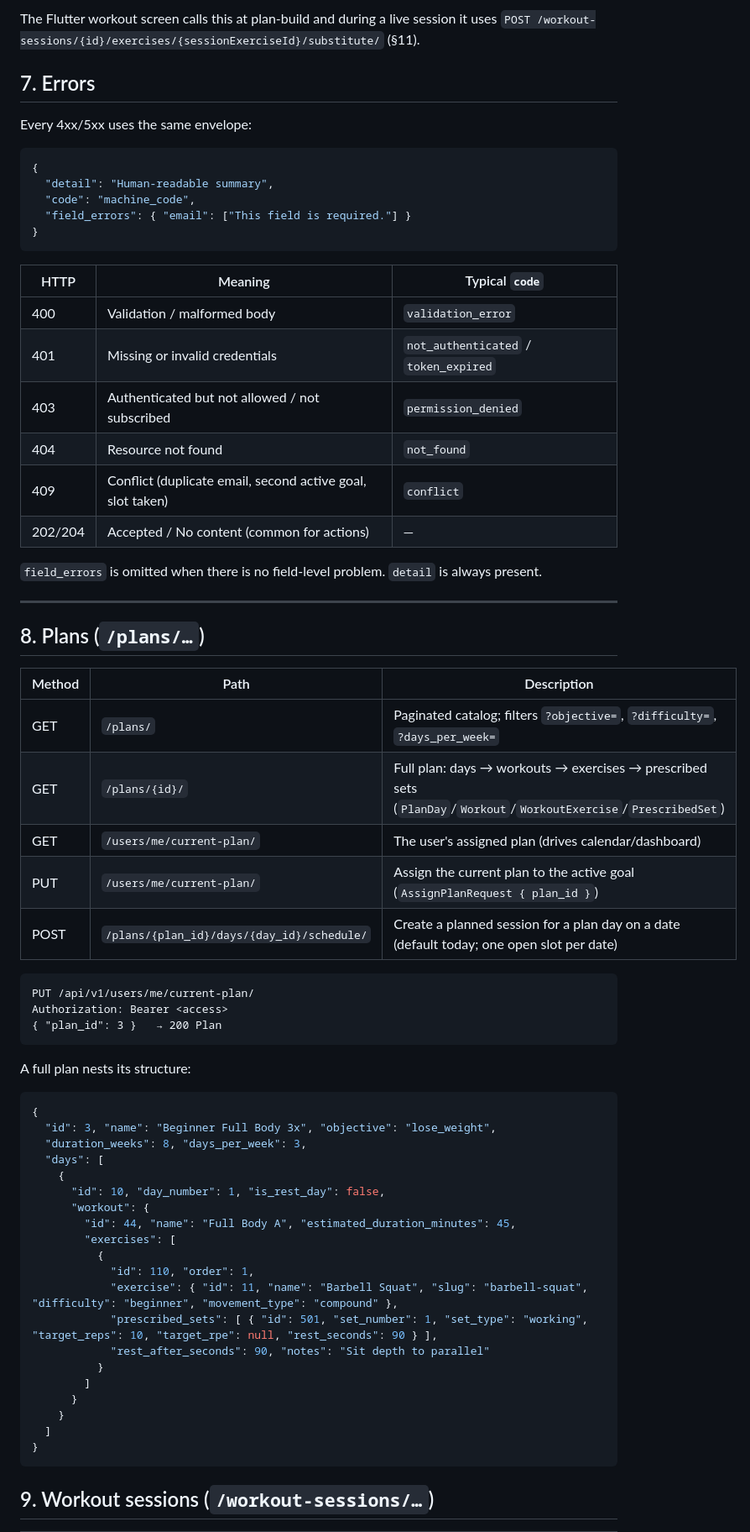
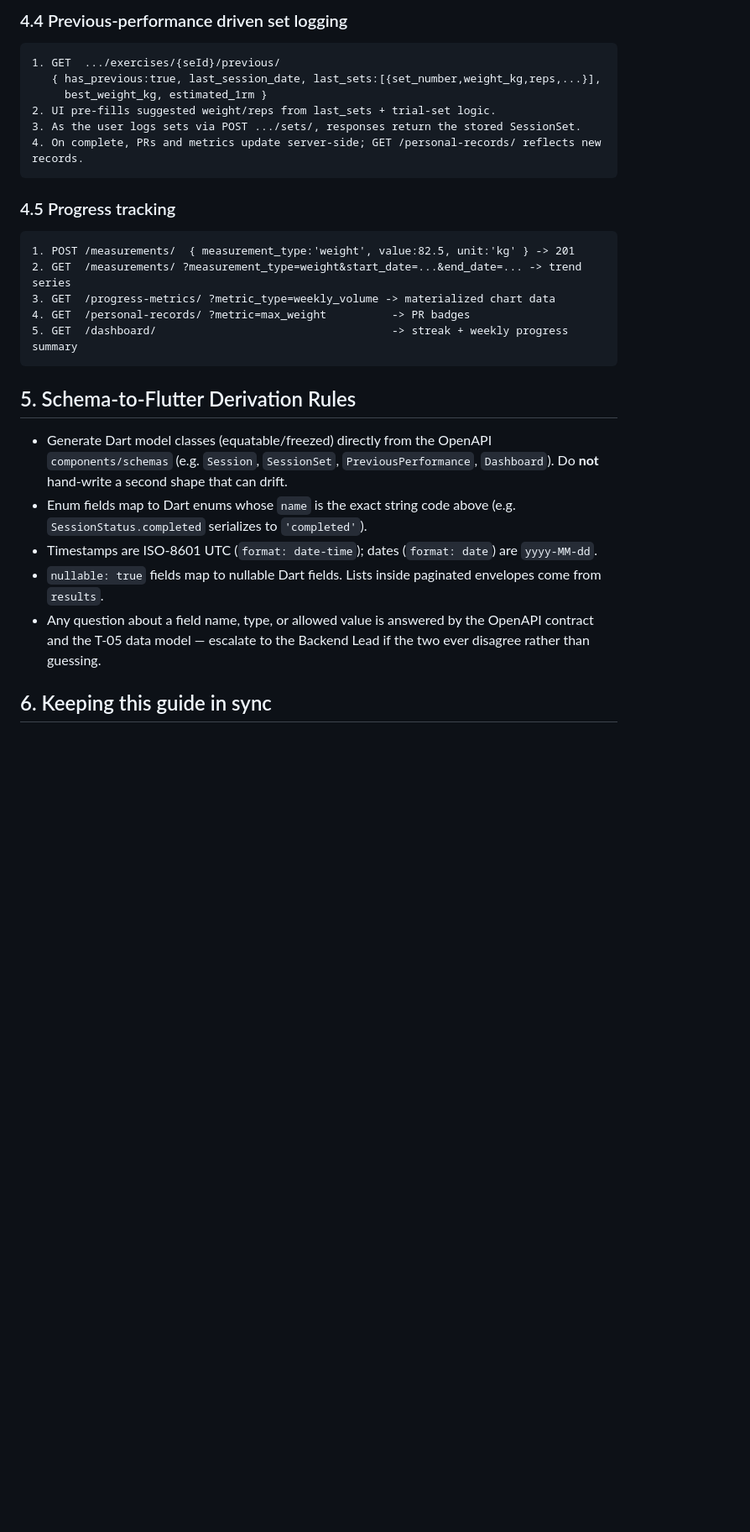
Before and after one commit to amenallah-salem/tester_github_starter12395847, a Markdown page: docs/api.md, the part around one of its changes. Shown at 84% size. Drawn GitHub-style; blank space fills up the shorter version.

````diff
--- a/docs/api.md
+++ b/docs/api.md
@@ -232,73 +279,38 @@ GET /api/v1/exercises/42/alternatives/
 ```
 
-The Flutter workout screen calls this at plan-build and during a live session it uses
-`POST /workout-sessions/{id}/exercises/{sessionExerciseId}/substitute/` (§11).
+### 4.4 Previous-performance driven set logging
 
-## 7. Errors
-
-Every 4xx/5xx uses the same envelope:
-
-```json
-{
-  "detail": "Human-readable summary",
-  "code": "machine_code",
-  "field_errors": { "email": ["This field is required."] }
-}
+```txt
+1. GET  .../exercises/{seId}/previous/
+   { has_previous:true, last_session_date, last_sets:[{set_number,weight_kg,reps,...}],
+     best_weight_kg, estimated_1rm }
+2. UI pre-fills suggested weight/reps from last_sets + trial-set logic.
+3. As the user logs sets via POST .../sets/, responses return the stored SessionSet.
+4. On complete, PRs and metrics update server-side; GET /personal-records/ reflects new records.
 ```
 
-| HTTP | Meaning | Typical `code` |
-| --- | --- | --- |
-| 400 | Validation / malformed body | `validation_error` |
-| 401 | Missing or invalid credentials | `not_authenticated` / `token_expired` |
-| 403 | Authenticated but not allowed / not subscribed | `permission_denied` |
-| 404 | Resource not found | `not_found` |
-| 409 | Conflict (duplicate email, second active goal, slot taken) | `conflict` |
-| 202/204 | Accepted / No content (common for actions) | — |
+### 4.5 Progress tracking
 
-`field_errors` is omitted when there is no field-level problem. `detail` is always present.
-
----
-
-## 8. Plans (`/plans/…`)
-
-| Method | Path | Description |
-| --- | --- | --- |
-| GET | `/plans/` | Paginated catalog; filters `?objective=`, `?difficulty=`, `?days_per_week=` |
-| GET | `/plans/{id}/` | Full plan: days → workouts → exercises → prescribed sets (`PlanDay`/`Workout`/`WorkoutExercise`/`PrescribedSet`) |
-| GET | `/users/me/current-plan/` | The user's assigned plan (drives calendar/dashboard) |
-| PUT | `/users/me/current-plan/` | Assign the current plan to the active goal (`AssignPlanRequest { plan_id }`) |
-| POST | `/plans/{plan_id}/days/{day_id}/schedule/` | Create a planned session for a plan day on a date (default today; one open slot per date) |
-
-```http
-PUT /api/v1/users/me/current-plan/
-Authorization: Bearer <access>
-{ "plan_id": 3 }   → 200 Plan
+```txt
+1. POST /measurements/  { measurement_type:'weight', value:82.5, unit:'kg' } -> 201
+2. GET  /measurements/ ?measurement_type=weight&start_date=...&end_date=... -> trend series
+3. GET  /progress-metrics/ ?metric_type=weekly_volume -> materialized chart data
+4. GET  /personal-records/ ?metric=max_weight          -> PR badges
+5. GET  /dashboard/                                    -> streak + weekly progress summary
 ```
 
-A full plan nests its structure:
+## 5. Schema-to-Flutter Derivation Rules
 
-```json
-{
-  "id": 3, "name": "Beginner Full Body 3x", "objective": "lose_weight",
-  "duration_weeks": 8, "days_per_week": 3,
-  "days": [
-    {
-      "id": 10, "day_number": 1, "is_rest_day": false,
-      "workout": {
-        "id": 44, "name": "Full Body A", "estimated_duration_minutes": 45,
-        "exercises": [
-          {
-            "id": 110, "order": 1,
-            "exercise": { "id": 11, "name": "Barbell Squat", "slug": "barbell-squat", "difficulty": "beginner", "movement_type": "compound" },
-            "prescribed_sets": [ { "id": 501, "set_number": 1, "set_type": "working", "target_reps": 10, "target_rpe": null, "rest_seconds": 90 } ],
-            "rest_after_seconds": 90, "notes": "Sit depth to parallel"
-          }
-        ]
-      }
-    }
-  ]
-}
-```
+- Generate Dart model classes (equatable/freezed) directly from the OpenAPI `components/schemas`
+  (e.g. `Session`, `SessionSet`, `PreviousPerformance`, `Dashboard`). Do **not** hand-write a second
+  shape that can drift.
+- Enum fields map to Dart enums whose `name` is the exact string code above
+  (e.g. `SessionStatus.completed` serializes to `'completed'`).
+- Timestamps are ISO-8601 UTC (`format: date-time`); dates (`format: date`) are `yyyy-MM-dd`.
+- `nullable: true` fields map to nullable Dart fields. Lists inside paginated envelopes come from
+  `results`.
+- Any question about a field name, type, or allowed value is answered by the OpenAPI contract and
+  the T-05 data model — escalate to the Backend Lead if the two ever disagree rather than guessing.
 
-## 9. Workout sessions (`/workout-sessions/…`)
+## 6. Keeping this guide in sync
 
````
Also changed, not shown: other parts of docs/api.md (+251 -391 lines).
